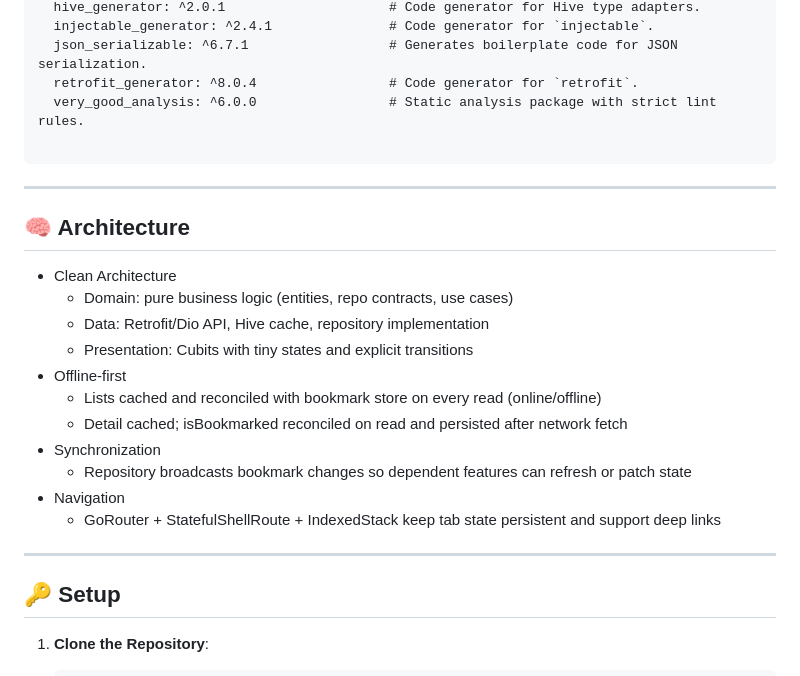
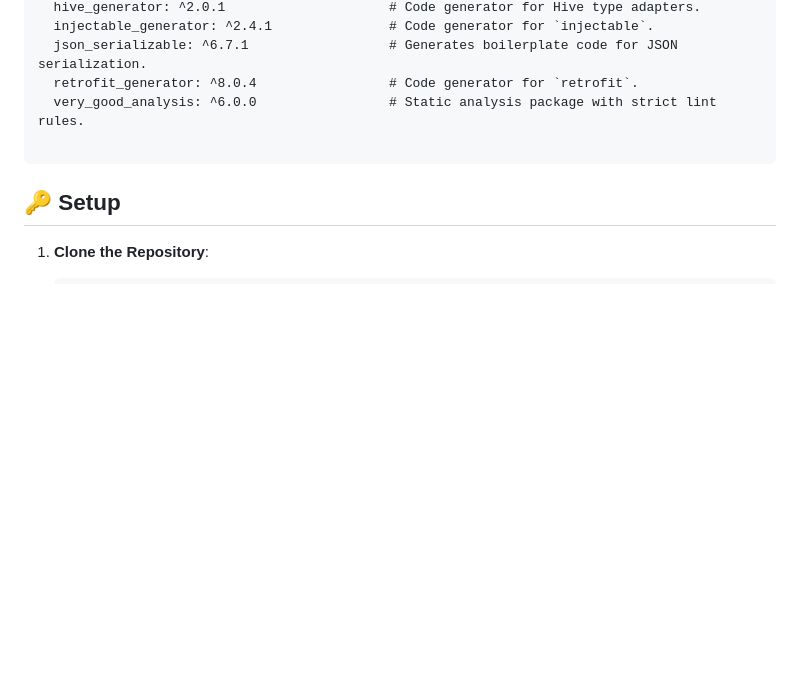
Before and after one commit to divyansh04/moviestash, a Markdown page: README.md, the part around the change. Rendered like a GitHub page; blank space fills up the shorter version.

````diff
--- a/README.md
+++ b/README.md
@@ -170,24 +170,6 @@ dev_dependencies:
 
 ```
 
----
-
-## 🧠 Architecture
-
-- Clean Architecture
-  - Domain: pure business logic (entities, repo contracts, use cases)
-  - Data: Retrofit/Dio API, Hive cache, repository implementation
-  - Presentation: Cubits with tiny states and explicit transitions
-- Offline-first
-  - Lists cached and reconciled with bookmark store on every read (online/offline)
-  - Detail cached; isBookmarked reconciled on read and persisted after network fetch
-- Synchronization
-  - Repository broadcasts bookmark changes so dependent features can refresh or patch state
-- Navigation
-  - GoRouter + StatefulShellRoute + IndexedStack keep tab state persistent and support deep links
-
----
-
 ## 🔑 Setup
 
 1. **Clone the Repository**:
````
